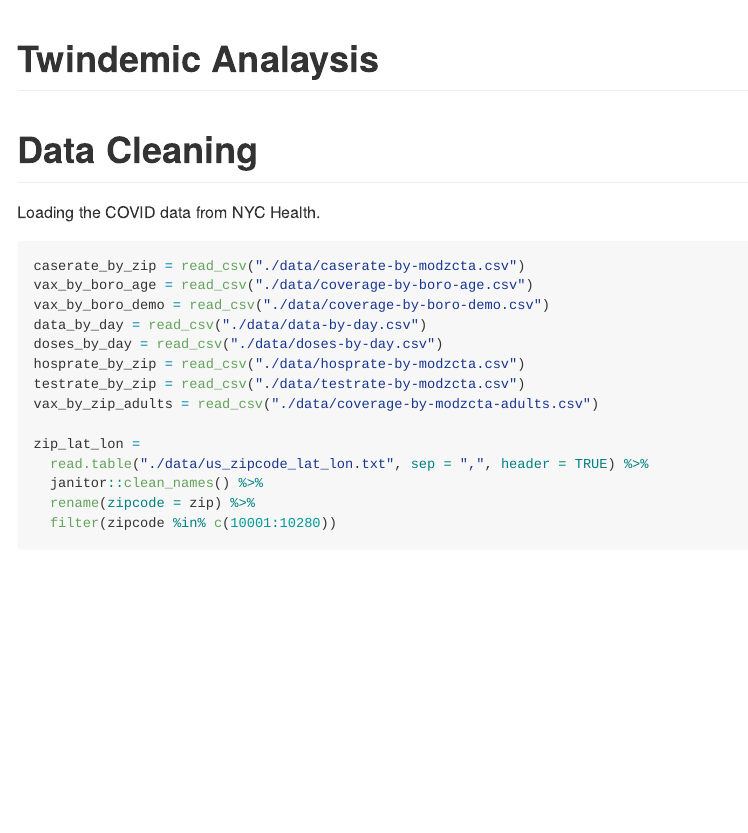
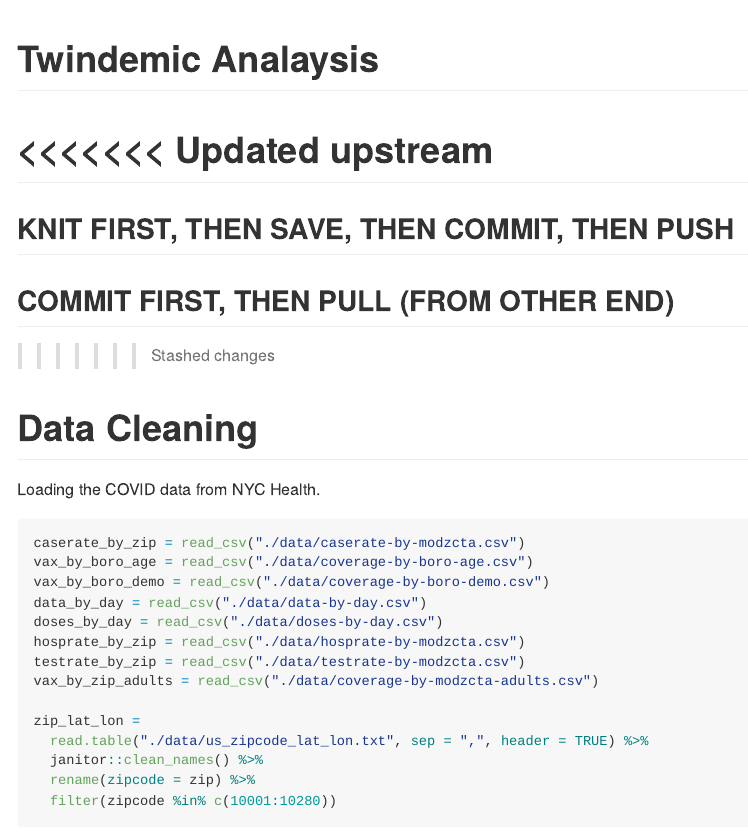
Before and after one commit to kianakchanmph/twindemic_analysis, an R Markdown document (analysis.rmd): the page in a window 1100 px wide, from its top. The pictures show the output file analysis.md that the author committed with the source, drawn offline in the style of GitHub; long lines of code are wrapped.

Commit message:
new edits

````diff
--- a/analysis.rmd
+++ b/analysis.rmd
@@ -4,6 +4,11 @@ Date: "12/7/21"
 output: github_document
 ---
 
+<<<<<<< Updated upstream
+=======
+## KNIT FIRST, THEN SAVE, THEN COMMIT, THEN PUSH
+## COMMIT FIRST, THEN PULL (FROM OTHER END)
+>>>>>>> Stashed changes
 ```{r setup, include = FALSE}
 library(tidyverse)
 library(dplyr)
````
Also changed, not shown: analysis.md, analysis_files/figure-gfm/unnamed-chunk-12-1.png (added), analysis.rmd (45 more changed lines).
